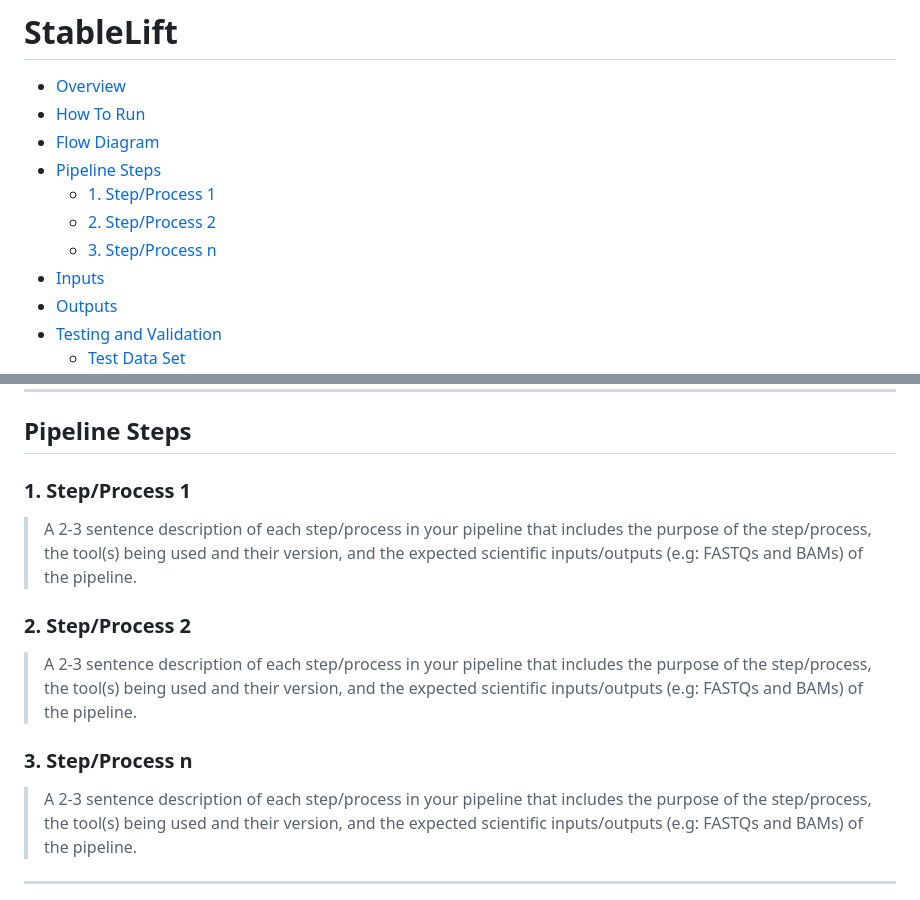
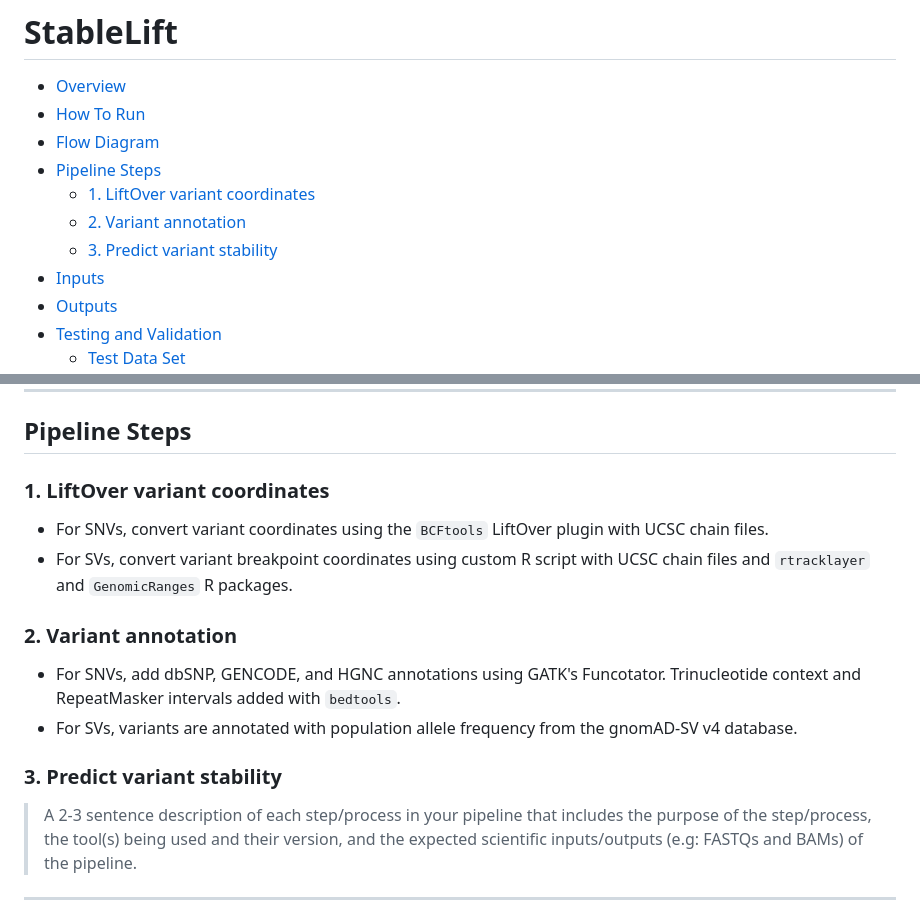
Before and after one commit to uclahs-cds/pipeline-StableLift, a Markdown page: README.md, 2 parts joined by grey strips. Drawn GitHub-style.

Commit message:
Add pipeline steps to README

```diff
--- a/README.md
+++ b/README.md
@@ -4,9 +4,9 @@
   - [How To Run](#how-to-run)
   - [Flow Diagram](#flow-diagram)
   - [Pipeline Steps](#pipeline-steps)
-    - [1. Step/Process 1](#1-stepprocess-1)
-    - [2. Step/Process 2](#2-stepprocess-2)
-    - [3. Step/Process n](#3-stepprocess-n)
+    - [1. LiftOver variant coordinates](#1-liftover-variant-coordinates)
+    - [2. Variant annotation](#2-variant-annotation)
+    - [3. Predict variant stability](#3-predict-variant-stability)
   - [Inputs](#inputs)
   - [Outputs](#outputs)
   - [Testing and Validation](#testing-and-validation)
@@ -46,15 +46,17 @@ If you are using the UCLA Azure cluster, please use the [submission script](http
 
 ## Pipeline Steps
 
-### 1. Step/Process 1
+### 1. LiftOver variant coordinates
 
-> A 2-3 sentence description of each step/process in your pipeline that includes the purpose of the step/process, the tool(s) being used and their version, and the expected scientific inputs/outputs (e.g: FASTQs and BAMs) of the pipeline.
+- For SNVs, convert variant coordinates using the `BCFtools` LiftOver plugin with UCSC chain files.
+- For SVs, convert variant breakpoint coordinates using custom R script with UCSC chain files and `rtracklayer` and `GenomicRanges` R packages.
 
-### 2. Step/Process 2
+### 2. Variant annotation
 
-> A 2-3 sentence description of each step/process in your pipeline that includes the purpose of the step/process, the tool(s) being used and their version, and the expected scientific inputs/outputs (e.g: FASTQs and BAMs) of the pipeline.
+- For SNVs, add dbSNP, GENCODE, and HGNC annotations using GATK's Funcotator. Trinucleotide context and RepeatMasker intervals added with `bedtools`.
+- For SVs, variants are annotated with population allele frequency from the gnomAD-SV v4 database.
 
-### 3. Step/Process n
+### 3. Predict variant stability
 
 > A 2-3 sentence description of each step/process in your pipeline that includes the purpose of the step/process, the tool(s) being used and their version, and the expected scientific inputs/outputs (e.g: FASTQs and BAMs) of the pipeline.
 
```
